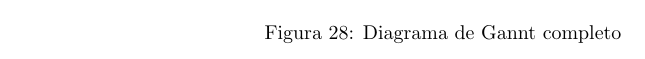
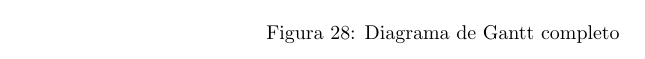
Before and after one commit to danielcarvalhopt/geretps, a LaTeX document (main.tex, which reads anexos.tex): part of page 40 of 40, cut so that both start at the same text. Compiled offline with pdfLaTeX.

Commit message:
Adiciona versão final

```diff
--- a/anexos.tex
+++ b/anexos.tex
@@ -2,6 +2,6 @@
 \begin{figure}[H]
 	\centering
 	\includegraphics[width=0.3\textwidth]{images/plano_de_trabalho/gannt_0.png}
- 	\caption{Diagrama de Gannt completo}
+ 	\caption{Diagrama de Gantt completo}
  	\label{fig: workplan0}
 \end{figure}
```
